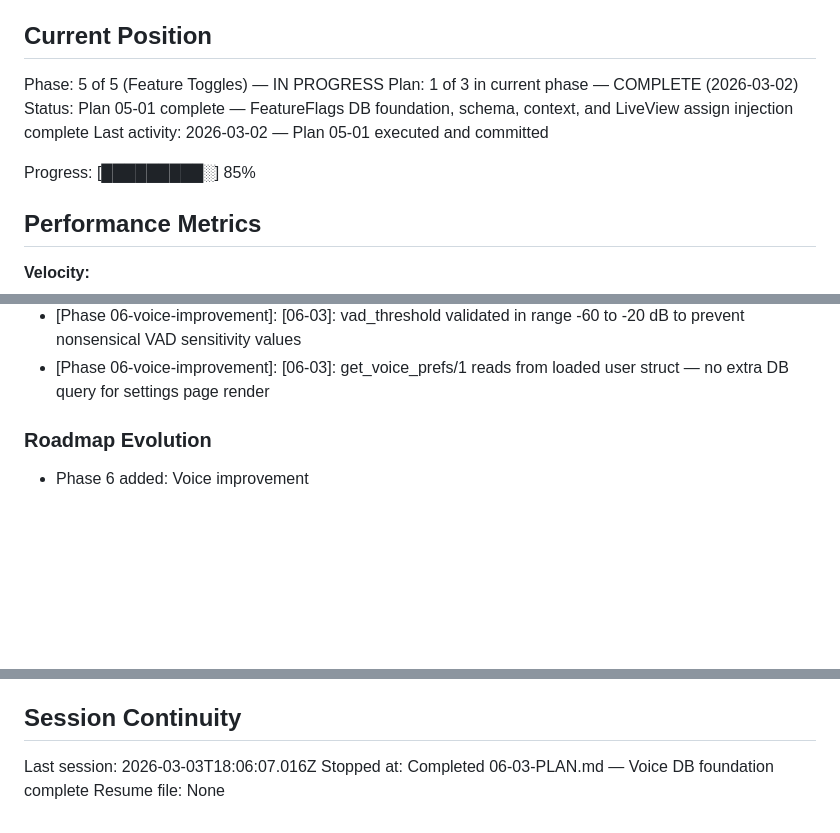
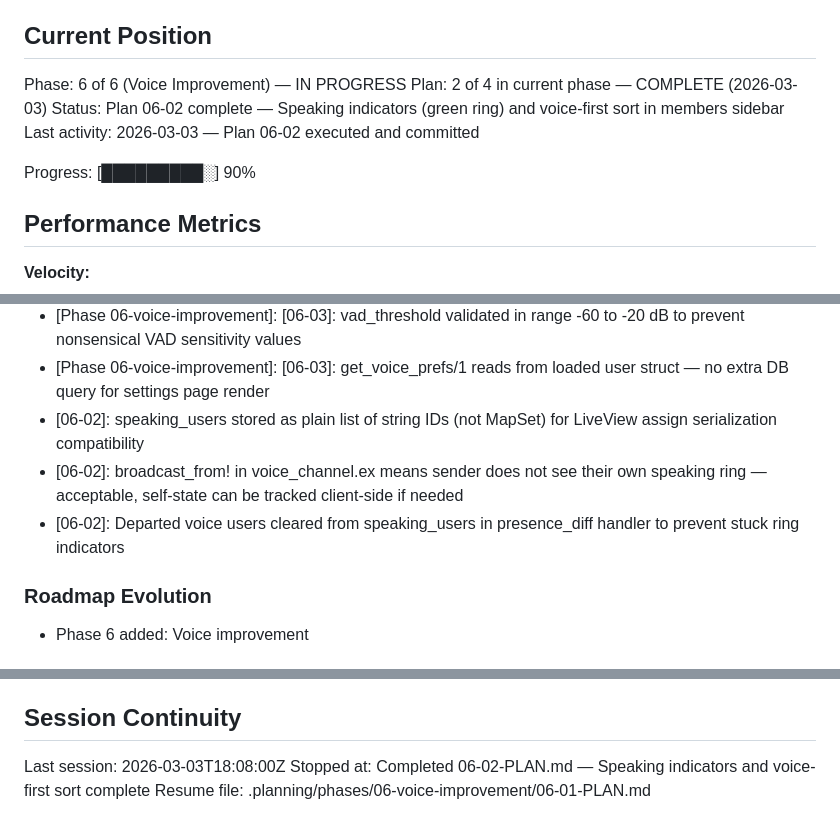
Before and after one commit to ProtoJazz/Cromulent, a Markdown page: .planning/STATE.md, 3 parts joined by grey strips. GitHub-like rendering; blank space fills up the shorter version.

Commit message:
docs(06-02): complete speaking indicators and voice-first sort plan
- SUMMARY.md: documents outcomes, decisions, and task commits
- STATE.md: updated position to 06-02 complete with decisions recorded
- ROADMAP.md: updated plan progress for phase 6

```diff
--- a/.planning/STATE.md
+++ b/.planning/STATE.md
@@ -25,12 +25,12 @@ See: .planning/PROJECT.md (updated 2026-02-26)
 
 ## Current Position
 
-Phase: 5 of 5 (Feature Toggles) — IN PROGRESS
-Plan: 1 of 3 in current phase — COMPLETE (2026-03-02)
-Status: Plan 05-01 complete — FeatureFlags DB foundation, schema, context, and LiveView assign injection complete
-Last activity: 2026-03-02 — Plan 05-01 executed and committed
+Phase: 6 of 6 (Voice Improvement) — IN PROGRESS
+Plan: 2 of 4 in current phase — COMPLETE (2026-03-03)
+Status: Plan 06-02 complete — Speaking indicators (green ring) and voice-first sort in members sidebar
+Last activity: 2026-03-03 — Plan 06-02 executed and committed
 
-Progress: [█████████░] 85%
+Progress: [█████████░] 90%
 
 ## Performance Metrics
 
@@ -96,6 +97,9 @@ Recent decisions affecting current work:
 - [Phase 06-voice-improvement]: [06-03]: voice_mode stored as :string not Ecto.Enum — allows client extensibility without migration
 - [Phase 06-voice-improvement]: [06-03]: vad_threshold validated in range -60 to -20 dB to prevent nonsensical VAD sensitivity values
 - [Phase 06-voice-improvement]: [06-03]: get_voice_prefs/1 reads from loaded user struct — no extra DB query for settings page render
+- [06-02]: speaking_users stored as plain list of string IDs (not MapSet) for LiveView assign serialization compatibility
+- [06-02]: broadcast_from! in voice_channel.ex means sender does not see their own speaking ring — acceptable, self-state can be tracked client-side if needed
+- [06-02]: Departed voice users cleared from speaking_users in presence_diff handler to prevent stuck ring indicators
 
 ### Roadmap Evolution
 
@@ -111,6 +115,6 @@ None yet.
 
 ## Session Continuity
 
-Last session: 2026-03-03T18:06:07.016Z
-Stopped at: Completed 06-03-PLAN.md — Voice DB foundation complete
-Resume file: None
+Last session: 2026-03-03T18:08:00Z
+Stopped at: Completed 06-02-PLAN.md — Speaking indicators and voice-first sort complete
+Resume file: .planning/phases/06-voice-improvement/06-01-PLAN.md
```
Also changed, not shown: other parts of .planning/STATE.md (+1 -0 lines), 1 other file.
